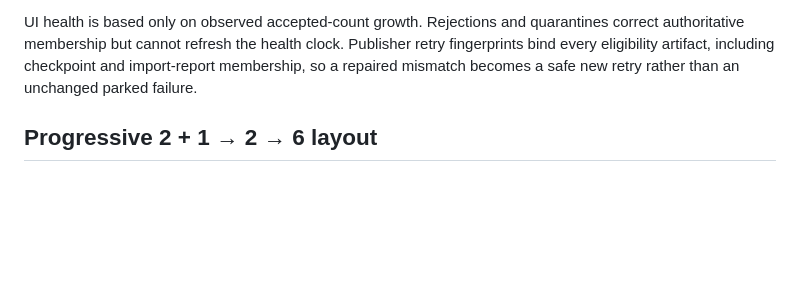
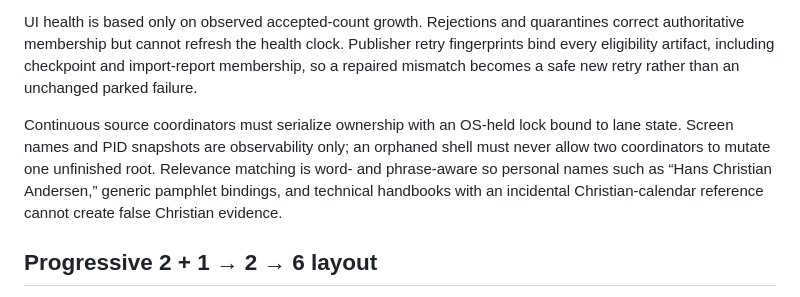
Before and after one commit to jesusnewapp/sweeper-v2, a Markdown page: README.md, the part around the change. GitHub-like rendering; blank space fills up the shorter version.

Commit message:
Document serialized source ownership

```diff
--- a/README.md
+++ b/README.md
@@ -506,6 +506,13 @@ clock. Publisher retry fingerprints bind every eligibility artifact, including
 checkpoint and import-report membership, so a repaired mismatch becomes a safe
 new retry rather than an unchanged parked failure.
 
+Continuous source coordinators must serialize ownership with an OS-held lock
+bound to lane state. Screen names and PID snapshots are observability only; an
+orphaned shell must never allow two coordinators to mutate one unfinished root.
+Relevance matching is word- and phrase-aware so personal names such as “Hans
+Christian Andersen,” generic pamphlet bindings, and technical handbooks with an
+incidental Christian-calendar reference cannot create false Christian evidence.
+
 ## Progressive 2 + 1 → 2 → 6 layout
 
 - Two major lanes for large repositories.
```
